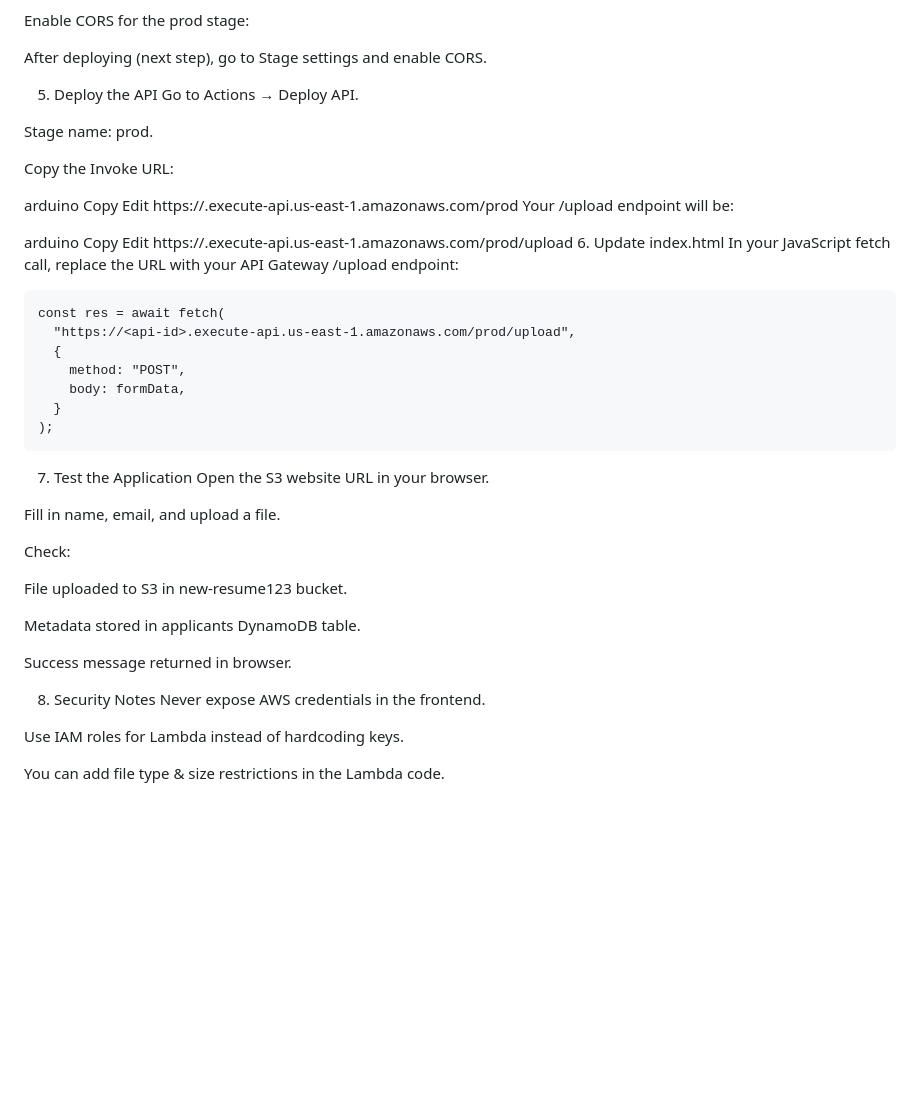
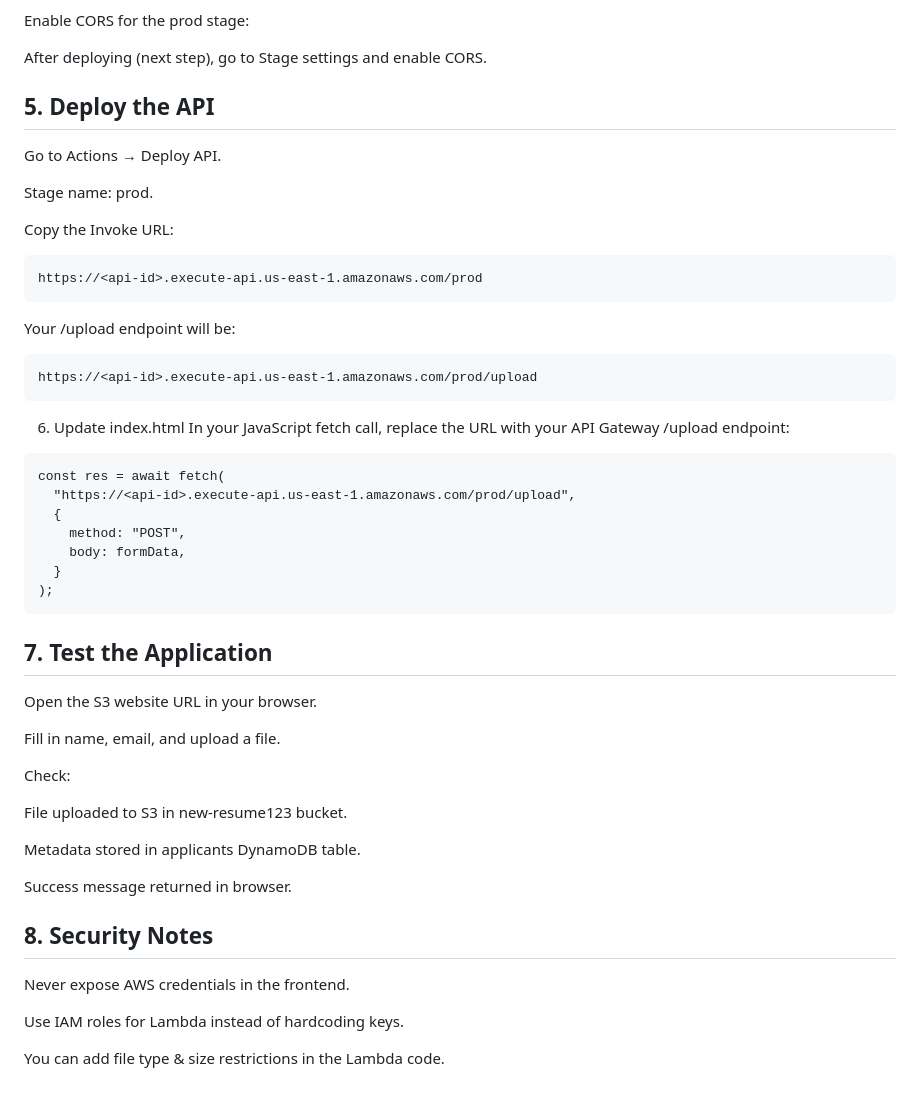
Before and after one commit to segunofe/ResumeUploader-S3-API-Gateway-Lambda-DynamoDB-IAM-role-Serverless, a Markdown page: README.md, the part around one of its changes. Rendered like a GitHub page; blank space fills up the shorter version.

````diff
--- a/README.md
+++ b/README.md
@@ -133,23 +133,21 @@ Enable CORS for the prod stage:
 
 After deploying (next step), go to Stage settings and enable CORS.
 
-5. Deploy the API
+## 5. Deploy the API
 Go to Actions → Deploy API.
 
 Stage name: prod.
 
 Copy the Invoke URL:
 
-arduino
-Copy
-Edit
+```
 https://<api-id>.execute-api.us-east-1.amazonaws.com/prod
+```
 Your /upload endpoint will be:
 
-arduino
-Copy
-Edit
+```
 https://<api-id>.execute-api.us-east-1.amazonaws.com/prod/upload
+```
 6. Update index.html
 In your JavaScript fetch call, replace the URL with your API Gateway /upload endpoint:
 
@@ -163,7 +161,7 @@ const res = await fetch(
 );
 ```
 
-7. Test the Application
+## 7. Test the Application
 Open the S3 website URL in your browser.
 
 Fill in name, email, and upload a file.
@@ -176,7 +174,7 @@ Metadata stored in applicants DynamoDB table.
 
 Success message returned in browser.
 
-8. Security Notes
+## 8. Security Notes
 Never expose AWS credentials in the frontend.
 
 Use IAM roles for Lambda instead of hardcoding keys.
````
Also changed, not shown: other parts of README.md (+5 -5 lines).
